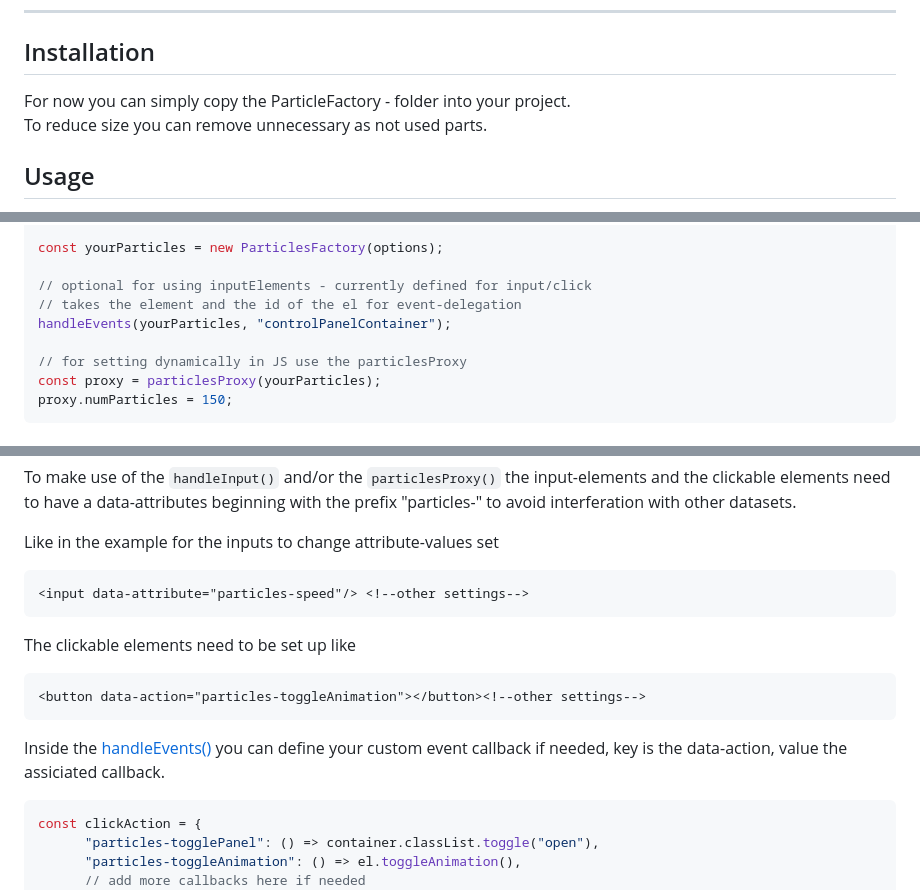
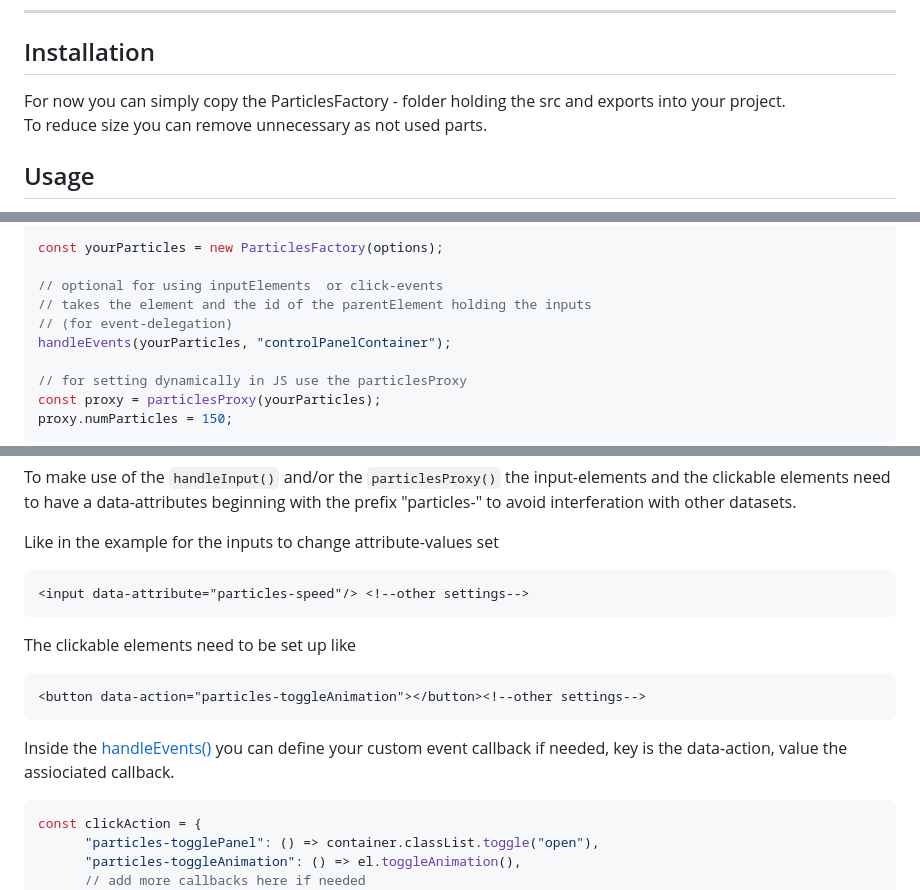
Before and after one commit to BarbWire-1/ParticlesFactory, a Markdown page: README.md, 3 parts joined by grey strips. Rendered like a GitHub page.

Commit message:
more typos

````diff
--- a/README.md
+++ b/README.md
@@ -24,7 +24,7 @@
 ![PartilesFactory_Image](/Particles-Factory.png)
 ***
 ## Installation
-For now you can simply copy the ParticleFactory - folder into your project.<br>
+For now you can simply copy the ParticlesFactory - folder holding the src and exports into your project.<br>
 To reduce size you can remove unnecessary as not used parts.
 
 
@@ -47,8 +47,9 @@ const options = {
 
 const yourParticles = new ParticlesFactory(options);
 
-// optional for using inputElements - currently defined for input/click
-// takes the element and the id of the el for event-delegation
+// optional for using inputElements  or click-events
+// takes the element and the id of the parentElement holding the inputs
+// (for event-delegation)
 handleEvents(yourParticles, "controlPanelContainer");
 
 // for setting dynamically in JS use the particlesProxy
@@ -77,6 +78,7 @@ To make use of the `handleInput()` and/or the `particlesProxy()` the input-eleme
 
 Like in the example for the inputs to change attribute-values set
 
+
 ```html
 <input data-attribute="particles-speed"/> <!--other settings-->
 ```
@@ -87,7 +89,7 @@ The clickable elements need to be set up like
 <button data-action="particles-toggleAnimation"></button><!--other settings-->
 ```
 
-Inside the [handleEvents()](./ParticlesFactory/src/handleEvents.js) you can define your custom event callback if needed, key is the data-action, value the assiciated callback.
+Inside the [handleEvents()](./ParticlesFactory/src/handleEvents.js) you can define your custom event callback if needed, key is the data-action, value the assiociated callback.
 
 ```js
 const clickAction = {
````
